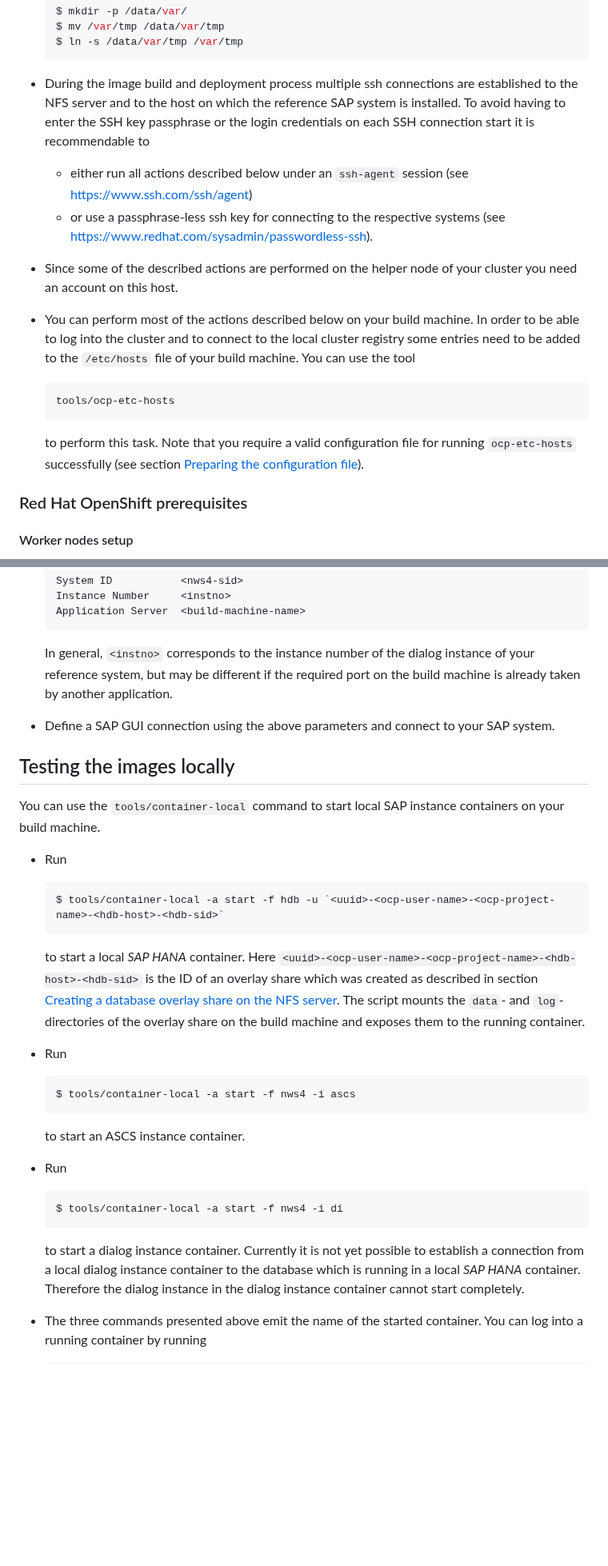
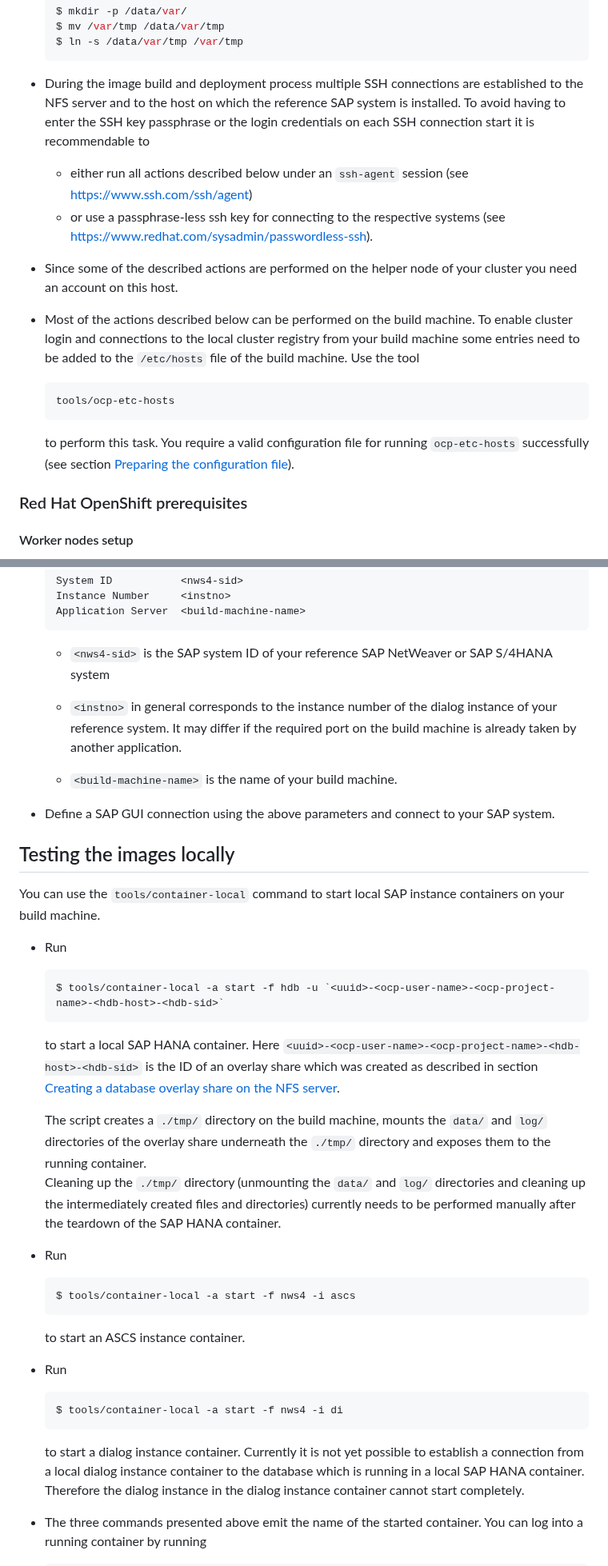
Before and after one commit to IBM/containerization-for-sap-s4hana, a Markdown page: README.md, 2 parts joined by grey strips. Shown at 80% size. Rendered like a GitHub page; blank space fills up the shorter version.

````diff
--- a/README.md
+++ b/README.md
@@ -196,7 +193,7 @@ NFS. Therefore you need to setup a NFS server in your landscape which
   $ ln -s /data/var/tmp /var/tmp
   ```
 
-- During the image build and deployment process multiple ssh
+- During the image build and deployment process multiple SSH
   connections are established to the NFS server and to the host on
   which the reference SAP system is installed. To avoid
   having to enter the SSH key passphrase or the login credentials on
@@ -211,19 +208,18 @@ NFS. Therefore you need to setup a NFS server in your landscape which
 - Since some of the described actions are performed on the helper node
   of your cluster you need an account on this host.
 
-- You can perform most of the actions described below on your build
-  machine. In order to be able to log into the cluster and to connect
-  to the local cluster registry some entries need to be added
-  to the `/etc/hosts` file of your build machine. You can use the tool
+- Most of the actions described below can be performed on the build
+  machine. To enable cluster login and connections to the local
+  cluster registry from your build machine some entries need to be
+  added to the `/etc/hosts` file of the build machine. Use the tool
 
   ```shell
   tools/ocp-etc-hosts
   ```
 
-  to perform this task. Note that you require a valid configuration
-  file for running `ocp-etc-hosts` successfully (see section
-  [Preparing the configuration
-  file](#preparing-the-configuration-file)).
+  to perform this task. You require a valid configuration file for
+  running `ocp-etc-hosts` successfully (see section [Preparing the
+  configuration file](#preparing-the-configuration-file)).
 
 
 ### Red Hat OpenShift prerequisites
@@ -818,10 +831,15 @@ To establish a connection to the SAP system proceed as follows:
    Application Server  <build-machine-name>
    ```
 
-  In general, `<instno>` corresponds to the instance number of the
-  dialog instance of your reference system, but may be different if
-  the required port on the build machine is already taken by another
-  application.
+  - `<nws4-sid>` is the SAP system ID of your reference SAP NetWeaver
+    or SAP S/4HANA system
+
+  - `<instno>` in general corresponds to the instance number of the
+    dialog instance of your reference system. It may differ if the
+    required port on the build machine is already taken by another
+    application.
+
+  - `<build-machine-name>` is the name of your build machine.
 
 - Define a SAP GUI connection using the above parameters and connect
   to your SAP system.
@@ -838,13 +856,20 @@ instance containers on your build machine.
   $ tools/container-local -a start -f hdb -u `<uuid>-<ocp-user-name>-<ocp-project-name>-<hdb-host>-<hdb-sid>`
   ```
 
-  to start a local *SAP HANA* container. Here
+  to start a local SAP HANA container. Here
   `<uuid>-<ocp-user-name>-<ocp-project-name>-<hdb-host>-<hdb-sid>` is
   the ID of an overlay share which was created as described in section
   [Creating a database overlay share on the NFS
-  server](#creating-a-database-overlay-share-on-the-nfs-server). The
-  script mounts the `data`- and `log`-directories of the overlay share
-  on the build machine and exposes them to the running container.
+  server](#creating-a-database-overlay-share-on-the-nfs-server).
+
+  The script creates a `./tmp/` directory on the build machine, mounts
+  the `data/` and `log/` directories of the overlay share underneath
+  the `./tmp/` directory and exposes them to the running
+  container.<br/>
+  Cleaning up the `./tmp/` directory (unmounting the `data/` and
+  `log/` directories and cleaning up the intermediately created files
+  and directories) currently needs to be performed manually after the
+  teardown of the SAP HANA container.
 
 - Run
 
@@ -862,7 +887,7 @@ instance containers on your build machine.
 
   to start a dialog instance container. Currently it is not yet
   possible to establish a connection from a local dialog instance
-  container to the database which is running in a local *SAP HANA*
+  container to the database which is running in a local SAP HANA
   container. Therefore the dialog instance in the dialog instance
   container cannot start completely.
 
````
Also changed, not shown: other parts of README.md (+77 -63 lines), docs/images/BuildingImages.png.
